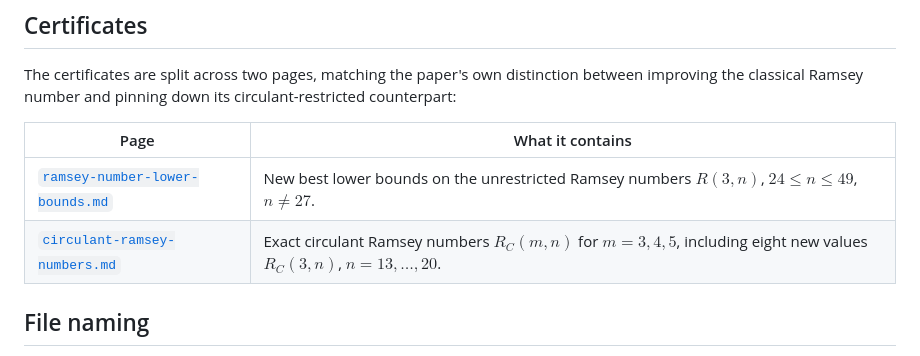
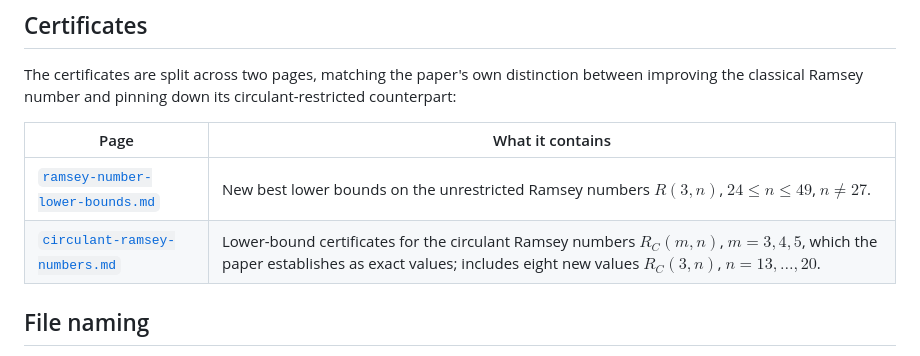
Before and after one commit to fabiofurini/ramsey-number-lower-bounds, a Markdown page: lower-bounds/README.md, the part around the change. Drawn GitHub-style.

```diff
--- a/lower-bounds/README.md
+++ b/lower-bounds/README.md
@@ -15,7 +15,7 @@ The certificates are split across two pages, matching the paper's own distinctio
 | Page | What it contains |
 | --- | --- |
 | [`ramsey-number-lower-bounds.md`](ramsey-number-lower-bounds.md) | New best lower bounds on the unrestricted Ramsey numbers $R(3,n)$, $24\le n\le49$, $n\neq27$. |
-| [`circulant-ramsey-numbers.md`](circulant-ramsey-numbers.md) | Exact circulant Ramsey numbers $R_C(m,n)$ for $m=3,4,5$, including eight new values $R_C(3,n)$, $n=13,\ldots,20$. |
+| [`circulant-ramsey-numbers.md`](circulant-ramsey-numbers.md) | Lower-bound certificates for the circulant Ramsey numbers $R_C(m,n)$, $m=3,4,5$, which the paper establishes as exact values; includes eight new values $R_C(3,n)$, $n=13,\ldots,20$. |
 
 ## File naming
 
```
Also changed, not shown: README.md (+2 -2 lines).
